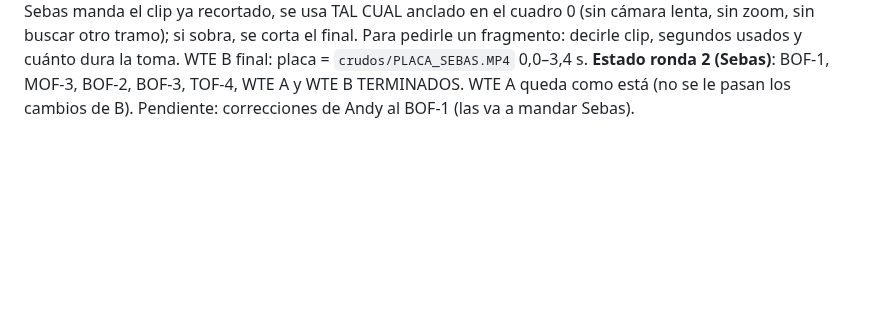
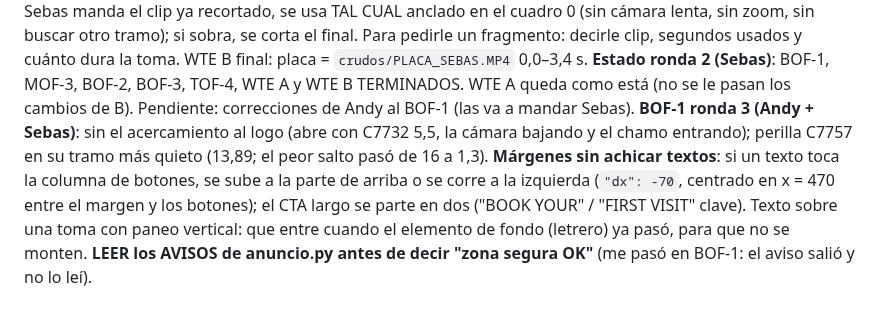
Before and after one commit to marcogaluemorales23-oss/editor-redes, a Markdown page: marcas/spine-labs/estilo.md, the part around the change. GitHub-like rendering; blank space fills up the shorter version.

Commit message:
spine-labs: reglas de BOF-1 ronda 3 (sin zoom al logo, perilla estable, márgenes sin achicar textos)
Co-Authored-By: Claude Opus 5.5 <noreply@anthropic.com>
Claude-Session: https://claude.ai/code/session_015sqXW1fVbc81SNqNhjmNQx

```diff
--- a/marcas/spine-labs/estilo.md
+++ b/marcas/spine-labs/estilo.md
@@ -132,3 +132,5 @@ Orden de re-edición: BOF-1, MOF-3, BOF-2, BOF-3, TOF-4, What to expect A, What
    B final: CHECK OUT = C7776 2,6 (ya caminando); placa en la RECEPCIÓN desde que Izzy camina por el mostrador (C7764 14,2) con cámara lenta x0,68 para llenar 3,4 s. ANTES DE MANDAR: revisar cada toma nueva contra la regla de "arranca en movimiento, sin mirar a cámara".
    **Fragmento enviado por Sebas** (placa de WTE B): si Sebas manda el clip ya recortado, se usa TAL CUAL anclado en el cuadro 0 (sin cámara lenta, sin zoom, sin buscar otro tramo); si sobra, se corta el final. Para pedirle un fragmento: decirle clip, segundos usados y cuánto dura la toma. WTE B final: placa = `crudos/PLACA_SEBAS.MP4` 0,0–3,4 s.
    **Estado ronda 2 (Sebas)**: BOF-1, MOF-3, BOF-2, BOF-3, TOF-4, WTE A y WTE B TERMINADOS. WTE A queda como está (no se le pasan los cambios de B). Pendiente: correcciones de Andy al BOF-1 (las va a mandar Sebas).
+   **BOF-1 ronda 3 (Andy + Sebas)**: sin el acercamiento al logo (abre con C7732 5,5, la cámara bajando y el chamo entrando); perilla C7757 en su tramo más quieto (13,89; el peor salto pasó de 16 a 1,3). **Márgenes sin achicar textos**: si un texto toca la columna de botones, se sube a la parte de arriba o se corre a la izquierda (`"dx": -70`, centrado en x = 470 entre el margen y los botones); el CTA largo se parte en dos ("BOOK YOUR" / "FIRST VISIT" clave). Texto sobre una toma con paneo vertical: que entre cuando el elemento de fondo (letrero) ya pasó, para que no se monten.
+   **LEER los AVISOS de anuncio.py antes de decir "zona segura OK"** (me pasó en BOF-1: el aviso salió y no lo leí).
```
